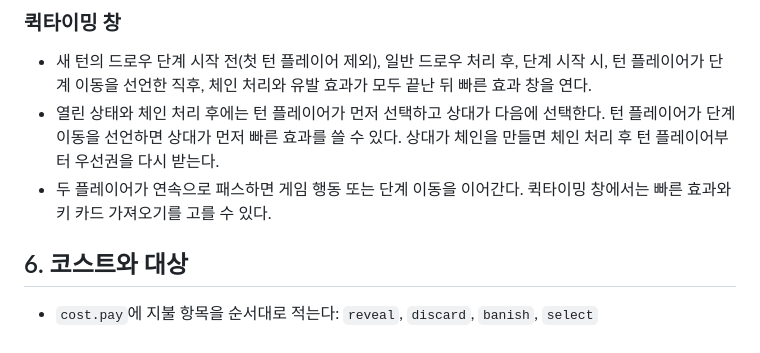
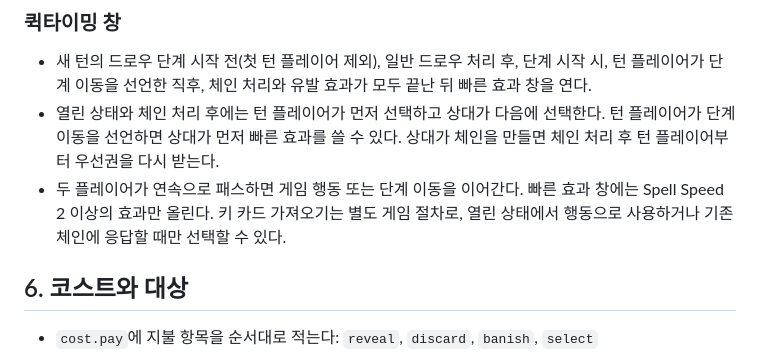
Before and after one commit to simsy0924/Cardgame_handbattle, a Markdown page: server/GAME_RULES.md, the part around the change. Rendered like a GitHub page.

Commit message:
Clarify quick windows and key-card fetch timing

```diff
--- a/server/GAME_RULES.md
+++ b/server/GAME_RULES.md
@@ -87,7 +87,7 @@
 
 - 새 턴의 드로우 단계 시작 전(첫 턴 플레이어 제외), 일반 드로우 처리 후, 단계 시작 시, 턴 플레이어가 단계 이동을 선언한 직후, 체인 처리와 유발 효과가 모두 끝난 뒤 빠른 효과 창을 연다.
 - 열린 상태와 체인 처리 후에는 턴 플레이어가 먼저 선택하고 상대가 다음에 선택한다. 턴 플레이어가 단계 이동을 선언하면 상대가 먼저 빠른 효과를 쓸 수 있다. 상대가 체인을 만들면 체인 처리 후 턴 플레이어부터 우선권을 다시 받는다.
-- 두 플레이어가 연속으로 패스하면 게임 행동 또는 단계 이동을 이어간다. 퀵타이밍 창에서는 빠른 효과와 키 카드 가져오기를 고를 수 있다.
+- 두 플레이어가 연속으로 패스하면 게임 행동 또는 단계 이동을 이어간다. 빠른 효과 창에는 Spell Speed 2 이상의 효과만 올린다. 키 카드 가져오기는 별도 게임 절차로, 열린 상태에서 행동으로 사용하거나 기존 체인에 응답할 때만 선택할 수 있다.
 
 ## 6. 코스트와 대상
 
```
